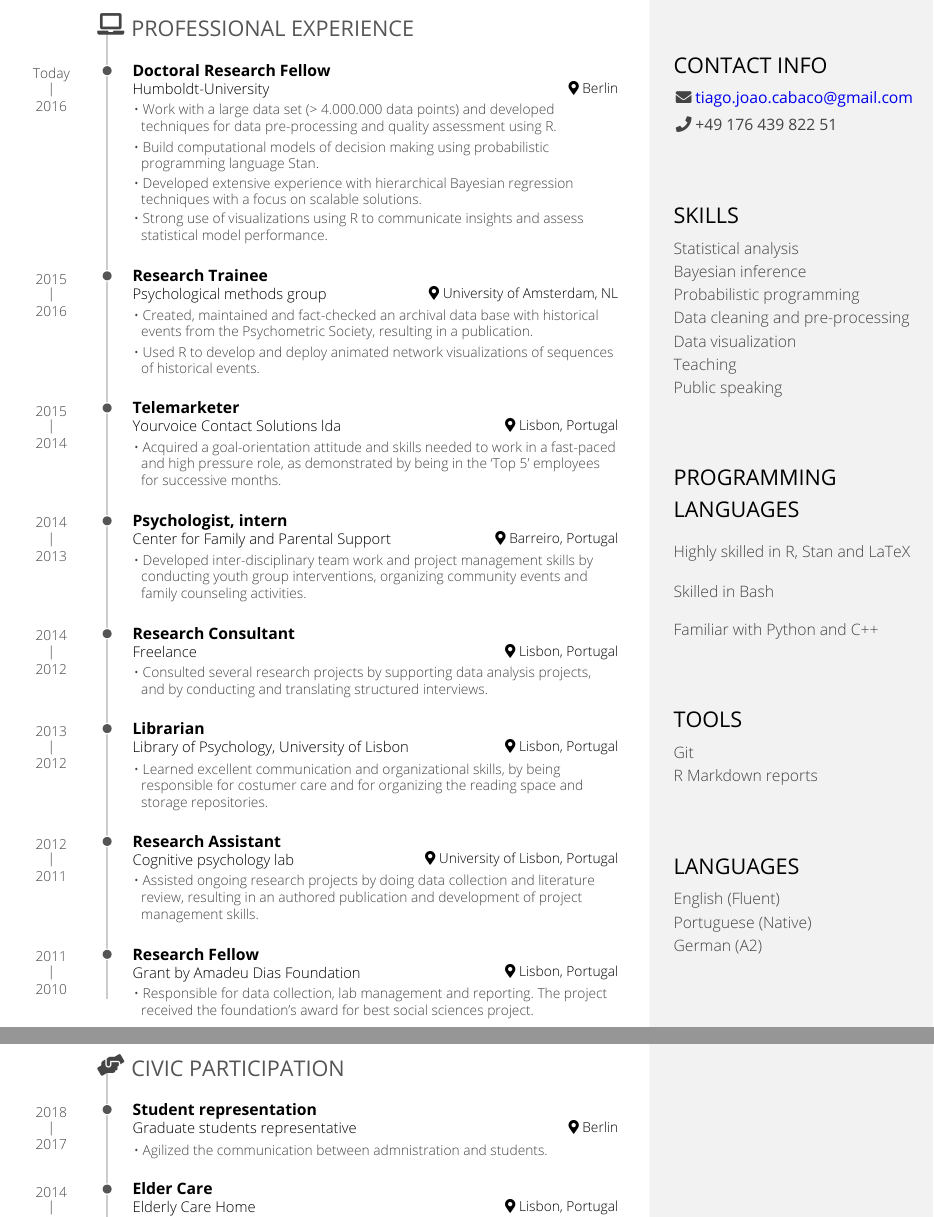
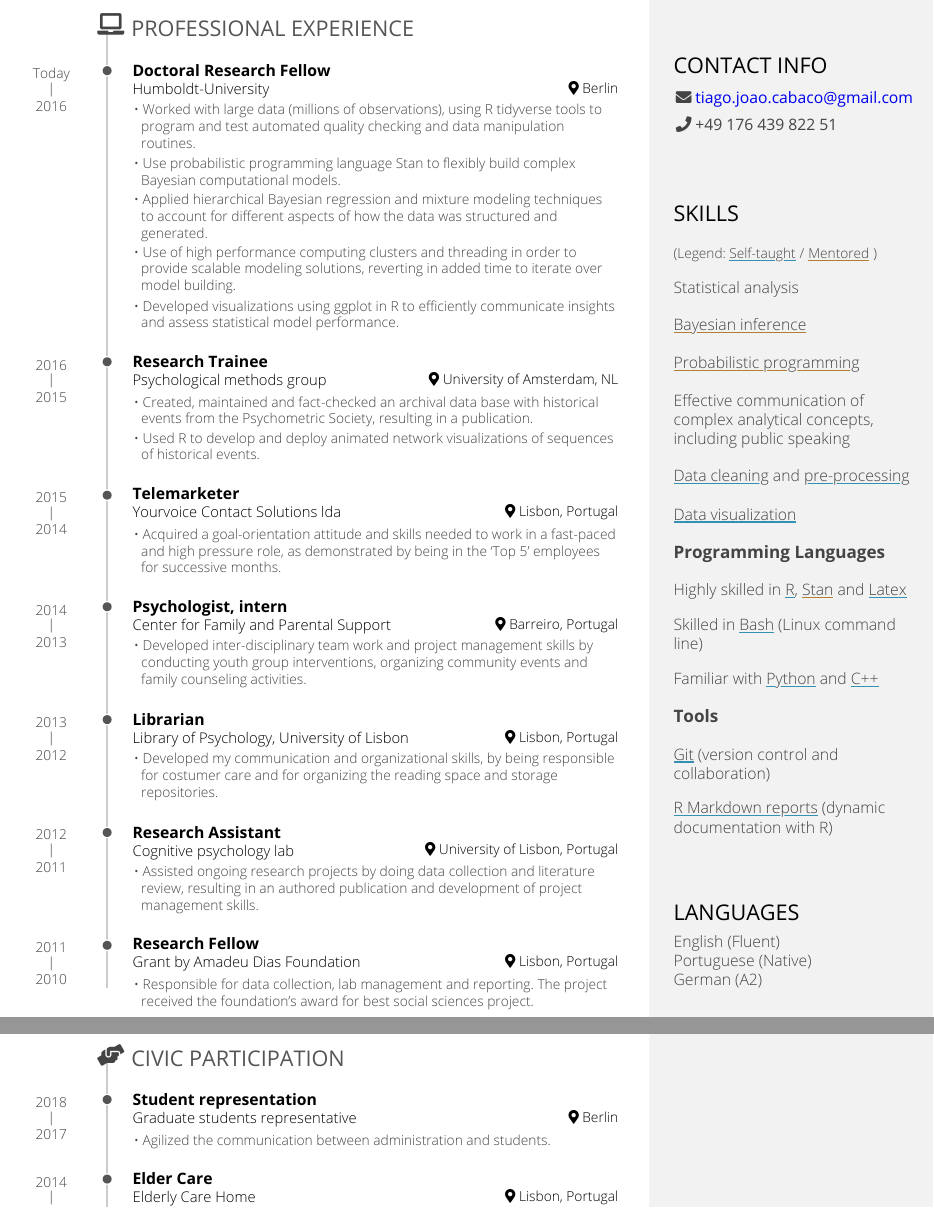
Before and after one commit to tiagocabaco/CV, an R Markdown document (cv_tiago_cabaco.Rmd): two parts of pages 1 and 2 of 2, joined at a grey line, cut so that both start at the same text. The pictures show the output file cv_tiago_cabaco.pdf that the author committed with the source.

Commit message:
Added feedback from Robert

```diff
--- a/cv_tiago_cabaco.Rmd
+++ b/cv_tiago_cabaco.Rmd
@@ -24,31 +24,40 @@ Contact Info {#contact}
 
 Skills {#skills}
 --------------------------------------------------------------------------------
+- <span style = "font-size:8pt">(Legend: </span>
+<span style="font-size: 8pt; text-decoration:underline; text-decoration-color: #3491b4">Self-taught</span>
+<span style="font-size: 8pt">/</span>
+<span style="font-size: 8pt; text-decoration:underline; text-decoration-color: #b47d34">Mentored</span>
+<span style = "font-size:8pt">)</span>
 
-- Statistical analysis
-- Bayesian inference
-- Probabilistic programming
-- Data cleaning and pre-processing
-- Data visualization
-- Teaching
-- Public speaking
+- - Statistical analysis
 
+- - <span style="text-decoration:underline; text-decoration-color: #b47d34">Bayesian inference</span>
 
-Programming languages {#skills}
---------------------------------------------------------------------------------
+- - <span style="text-decoration:underline; text-decoration-color: #b47d34">Probabilistic programming</span>
 
-- Highly skilled in R, Stan and LaTeX
+- - Effective communication of complex analytical concepts, including public speaking
 
-- Skilled in Bash
+- - <span style="text-decoration:underline; text-decoration-color: #3491b4">Data cleaning</span>
+and <span style="text-decoration:underline; text-decoration-color: #3491b4">pre-processing</span>
 
-- Familiar with Python and C++
+- - <span style="text-decoration:underline; text-decoration-color: #3491b4">Data visualization</span>
 
+- <span style="font-size:10pt">**Programming Languages**</span>
 
-Tools {#skills}
---------------------------------------------------------------------------------
+- Highly skilled in <span style="text-decoration:underline; text-decoration-color: #3491b4">R</span>, <span style="text-decoration:underline; text-decoration-color: #b47d34">Stan</span> and <span style="text-decoration:underline; text-decoration-color: #3491b4">Latex</span>
 
-- Git
-- R Markdown reports
+- Skilled in <span style="text-decoration:underline; text-decoration-color: #3491b4">Bash</span> (Linux command line)
+
+- Familiar with <span style="text-decoration:underline; text-decoration-color: #3491b4">Python</span> and <span style="text-decoration:underline; text-decoration-color: #3491b4">C++</span>
+
+<!-- Tools {#skills} -->
+<!-- -------------------------------------------------------------------------------- -->
+
+- <span style="font-size:10pt">**Tools**</span>
+
+- <span style="text-decoration:underline; text-decoration-color: #3491b4">Git</span> (version control and collaboration)
+- <span style="text-decoration:underline; text-decoration-color: #3491b4">R Markdown reports</span> (dynamic documentation with R)
 
 Languages {#skills}
 --------------------------------------------------------------------------------
@@ -76,10 +85,11 @@ Berlin
 
 Today - 2016
 
-- Work with a large data set (> 4.000.000 data points) and developed techniques for data pre-processing and quality assessment using R.
-- Build computational models of decision making using probabilistic programming language Stan.
-- Developed extensive experience with hierarchical Bayesian regression techniques with a focus on scalable solutions.
-- Strong use of visualizations using R to communicate insights and assess statistical model performance.
+- Worked with large data (millions of observations), using R tidyverse tools to program and test automated quality checking and data manipulation routines.
+- Use probabilistic programming language Stan to flexibly build complex Bayesian computational models.
+- Applied hierarchical Bayesian regression and mixture modeling techniques to account for different aspects of how the data was structured and generated.
+- Use of high performance computing clusters and threading in order to provide scalable modeling solutions, reverting in added time to iterate over model building.
+- Developed visualizations using ggplot in R to efficiently communicate insights and assess statistical model performance.
 
 ### Research Trainee
 
@@ -114,15 +124,15 @@ Barreiro, Portugal
 - Developed inter-disciplinary team work and project management skills by conducting youth group interventions, organizing community events and family counseling activities.
 
 
-### Research Consultant
+<!-- ### Research Consultant -->
 
-Freelance
+<!-- Freelance -->
 
-Lisbon, Portugal
+<!-- Lisbon, Portugal -->
 
-2014 - 2012
+<!-- 2014 - 2012 -->
 
-- Consulted several research projects by supporting data analysis projects, and by conducting and translating structured interviews.
+<!-- - Consulted several research projects by supporting data analysis projects, and by conducting and translating structured interviews. -->
 
 
 ### Librarian
@@ -133,7 +143,7 @@ Lisbon, Portugal
 
 2013 - 2012
 
-- Learned excellent communication and organizational skills, by being responsible for costumer care and for organizing the reading space and storage repositories.
+- Developed my communication and organizational skills, by being responsible for costumer care and for organizing the reading space and storage repositories.
 
 
 ### Research Assistant
@@ -223,7 +233,7 @@ Berlin
 
 2018 - 2017
 
-- Agilized the communication between admnistration and students.
+- Agilized the communication between administration and students.
 
 
 ### Elder Care
```
Also changed, not shown: cv_tiago_cabaco.pdf, cv_tiago_cabaco.Rmd (2 more changed lines).
